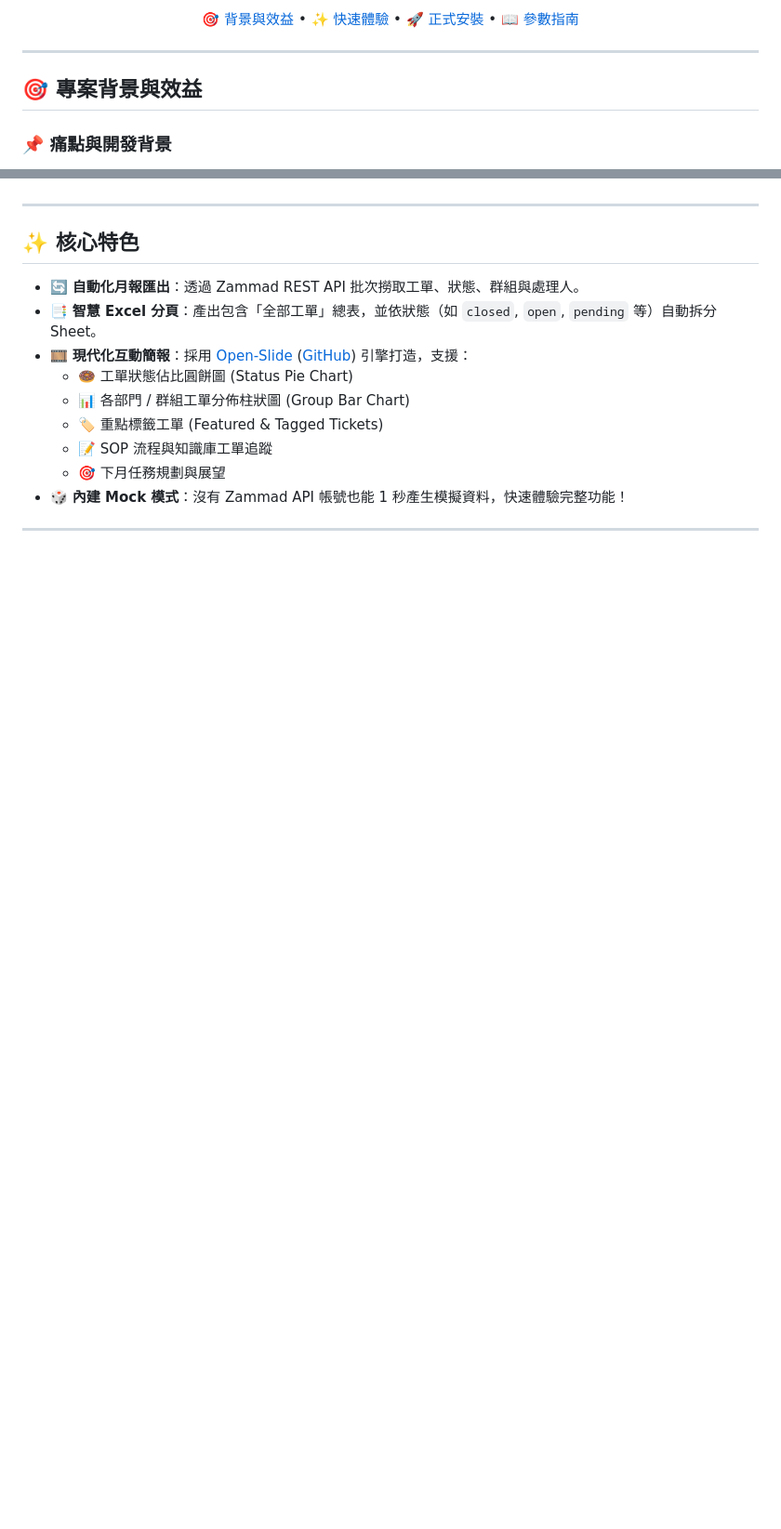
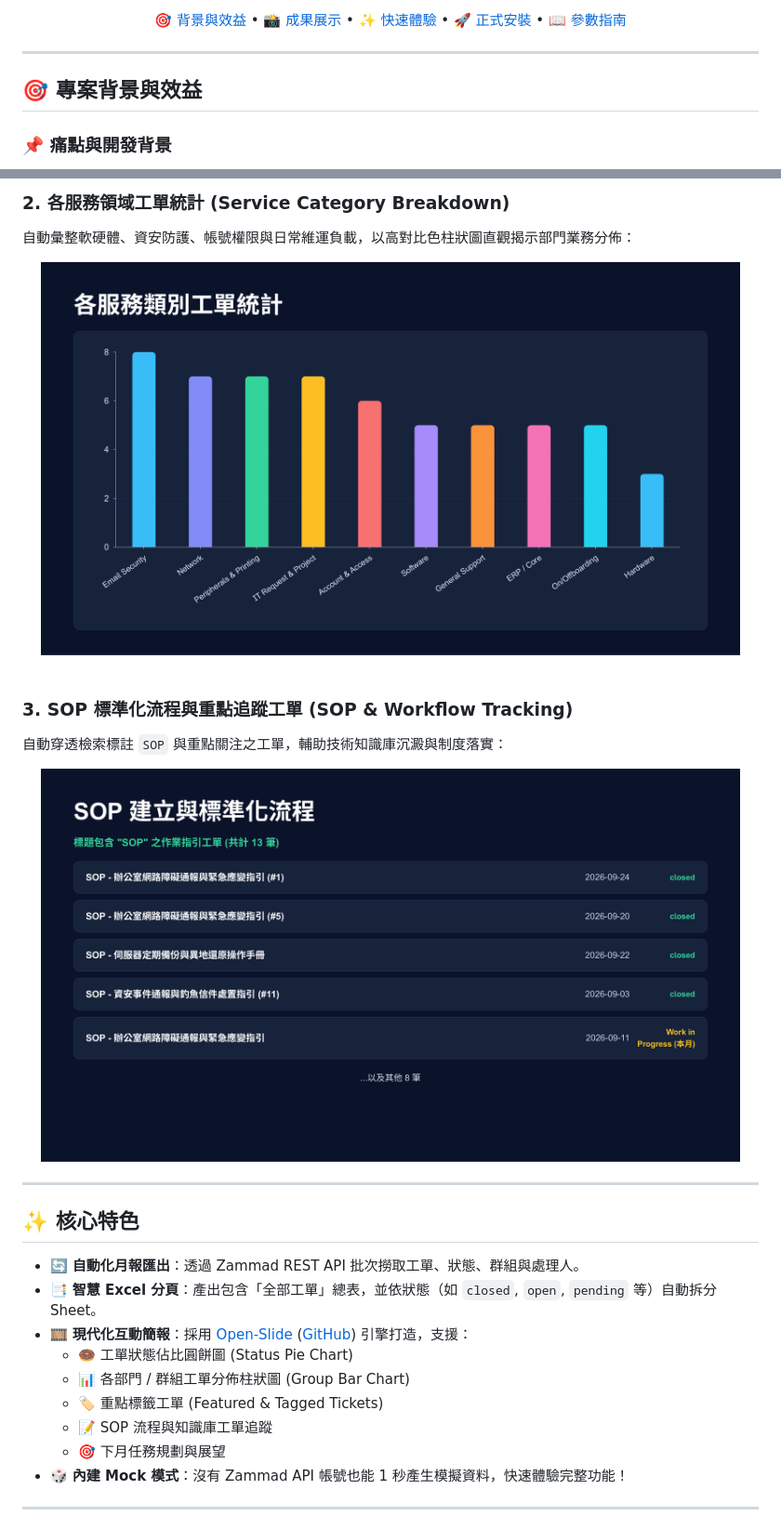
Before and after one commit to Json105/Zammad-Monthly-Report, a Markdown page: README.zh-TW.md, 2 parts joined by grey strips. Shown at 93% size. Drawn GitHub-style; pictures changed too: docs/images/slide-group-breakdown.png (added), docs/images/slide-sop-workflows.png (added); blank space fills up the shorter version.

Commit message:
docs: add interactive presentation screenshots and visual showcase section to READMEs

```diff
--- a/README.zh-TW.md
+++ b/README.zh-TW.md
@@ -17,4 +24,5 @@
 [🎯 背景與效益](#-專案背景與效益) •
+[📸 成果展示](#-成果展示-interactive-showcase) •
 [✨ 快速體驗](#-1-分鐘快速體驗-mock-demo-模式) •
 [🚀 正式安裝](#-正式使用-連線-zammad) •
 [📖 參數指南](#-cli-指令與參數說明)
@@ -40,3 +63,16 @@
+### 2. 各服務領域工單統計 (Service Category Breakdown)
+自動彙整軟硬體、資安防護、帳號權限與日常維運負載，以高對比色柱狀圖直觀揭示部門業務分佈：
+<div align="center">
+  <img src="docs/images/slide-group-breakdown.png" alt="各服務類別工單統計" width="95%" />
+</div>
+
+<br />
+
+### 3. SOP 標準化流程與重點追蹤工單 (SOP & Workflow Tracking)
+自動穿透檢索標註 `SOP` 與重點關注之工單，輔助技術知識庫沉澱與制度落實：
+<div align="center">
+  <img src="docs/images/slide-sop-workflows.png" alt="SOP 建立與標準化流程" width="95%" />
+</div>
 
 ---
 
```
Also changed, not shown: other parts of README.zh-TW.md (+22 -0 lines), README.md (+36 -0 lines), docs/images/slide-core-metrics.png (added).
